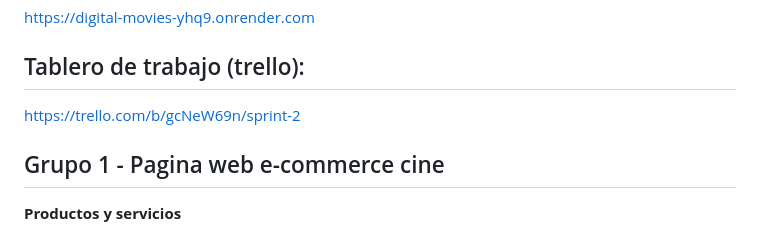
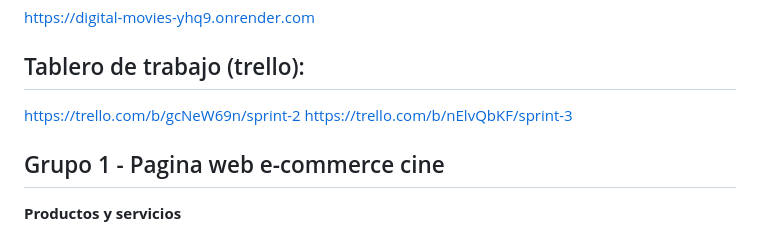
Before and after one commit to matias-martearena/grupo-8-DigitalMovies, a Markdown page: README.md, the part around the change. GitHub-like rendering.

```diff
--- a/README.md
+++ b/README.md
@@ -7,6 +7,7 @@ https://digital-movies-yhq9.onrender.com
 ## Tablero de trabajo (trello):
 
 https://trello.com/b/gcNeW69n/sprint-2
+https://trello.com/b/nElvQbKF/sprint-3
 
 ## Grupo 1 - Pagina web e-commerce cine
 
```
